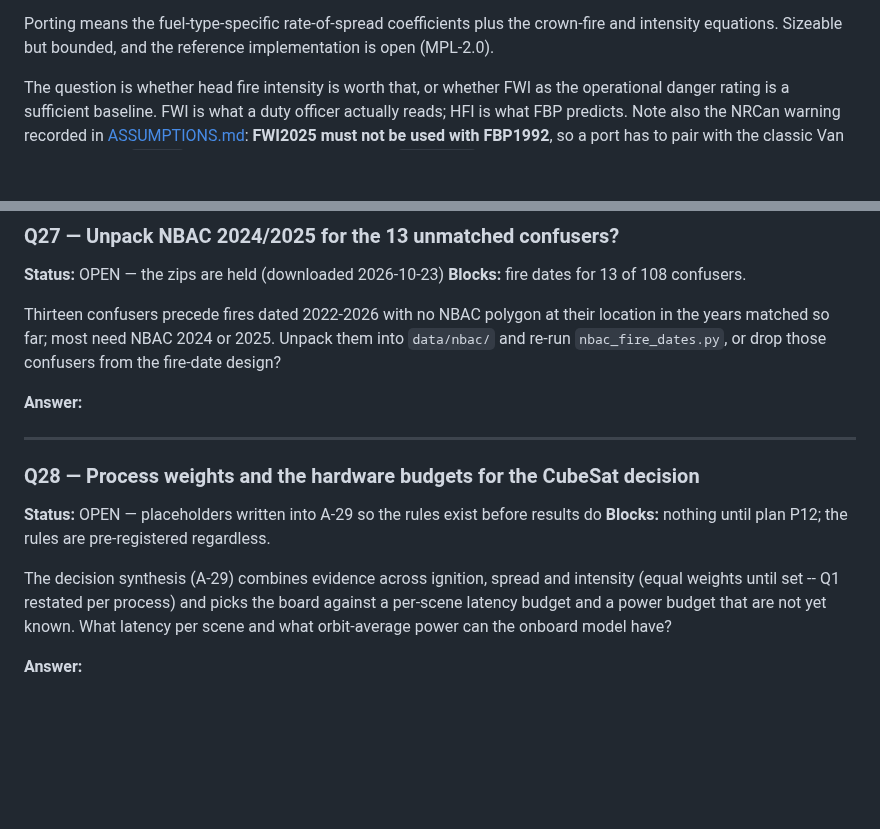
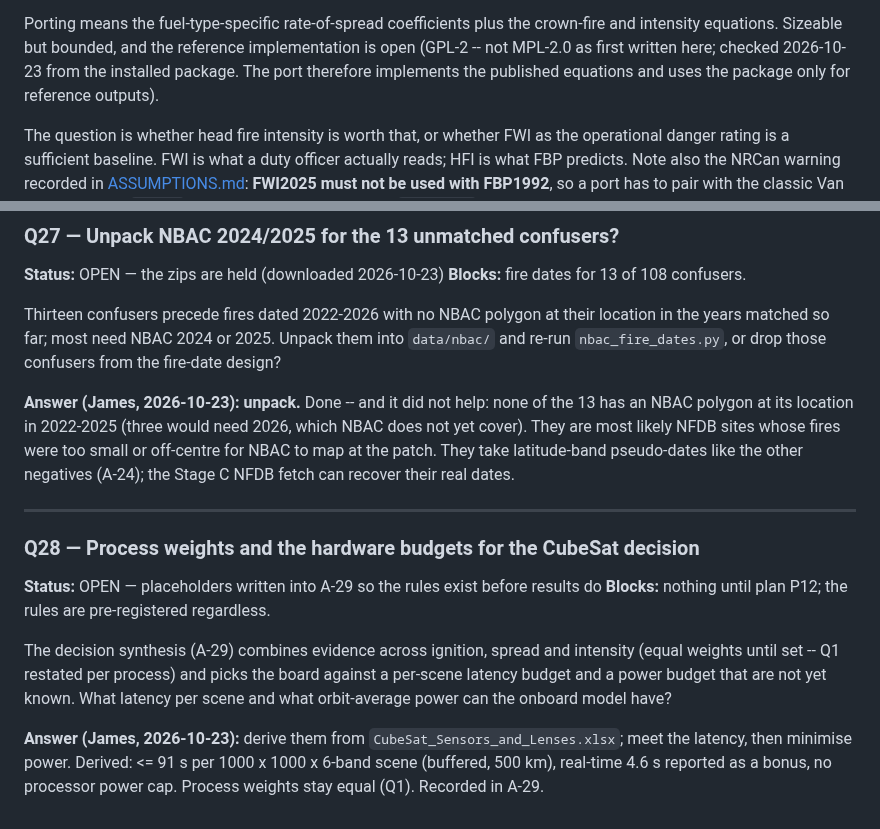
Before and after one commit to safari-labs/Fire_Risk_Statistics, a Markdown page: docs/OPEN_QUESTIONS.md, 2 parts joined by grey strips. Drawn GitHub-style; blank space fills up the shorter version.

```diff
--- a/docs/OPEN_QUESTIONS.md
+++ b/docs/OPEN_QUESTIONS.md
@@ -327,7 +327,7 @@ R package covers both systems.
 
 Porting means the fuel-type-specific rate-of-spread coefficients plus the
 crown-fire and intensity equations. Sizeable but bounded, and the reference
-implementation is open (MPL-2.0).
+implementation is open (GPL-2 -- not MPL-2.0 as first written here; checked 2026-10-23 from the installed package. The port therefore implements the published equations and uses the package only for reference outputs).
 
 The question is whether head fire intensity is worth that, or whether FWI as
 the operational danger rating is a sufficient baseline. FWI is what a duty
@@ -619,7 +619,12 @@ their location in the years matched so far; most need NBAC 2024 or 2025.
 Unpack them into `data/nbac/` and re-run `nbac_fire_dates.py`, or drop those
 confusers from the fire-date design?
 
-**Answer:**
+**Answer (James, 2026-10-23): unpack.** Done -- and it did not help: none of
+the 13 has an NBAC polygon at its location in 2022-2025 (three would need
+2026, which NBAC does not yet cover). They are most likely NFDB sites whose
+fires were too small or off-centre for NBAC to map at the patch. They take
+latitude-band pseudo-dates like the other negatives (A-24); the Stage C NFDB
+fetch can recover their real dates.
 
 ---
 
@@ -635,4 +640,8 @@ board against a per-scene latency budget and a power budget that are not yet
 known. What latency per scene and what orbit-average power can the onboard
 model have?
 
-**Answer:**
+**Answer (James, 2026-10-23):** derive them from
+`CubeSat_Sensors_and_Lenses.xlsx`; meet the latency, then minimise power.
+Derived: <= 91 s per 1000 x 1000 x 6-band scene (buffered, 500 km),
+real-time 4.6 s reported as a bonus, no processor power cap. Process weights
+stay equal (Q1). Recorded in A-29.
```
Also changed, not shown: docs/ASSUMPTIONS.md (+37 -3 lines), docs/EXPERIMENTS.md (+4 -4 lines), docs/results/p1_physics/responses.png (added), docs/results/p1_physics/validation.png (added), 2 other files.
